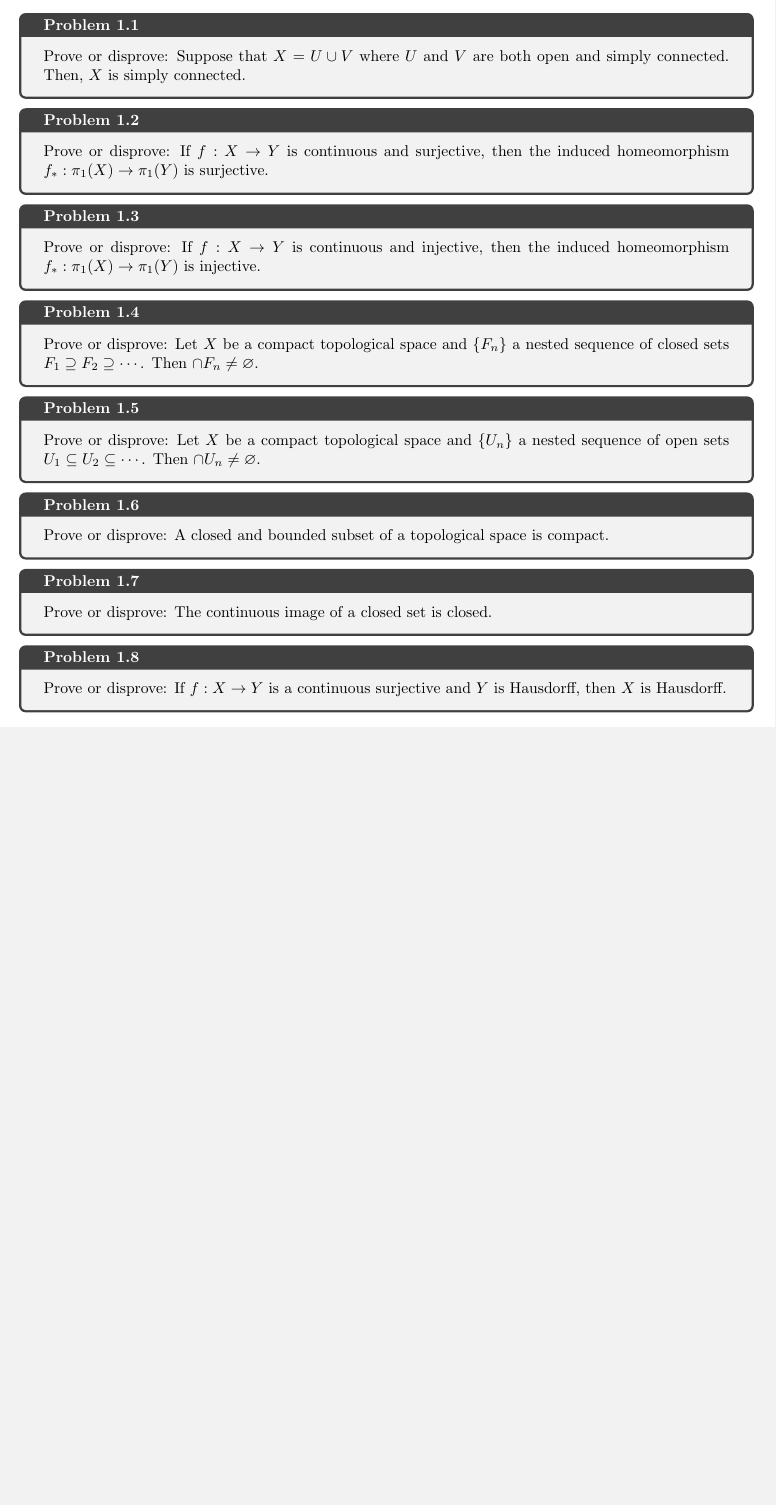
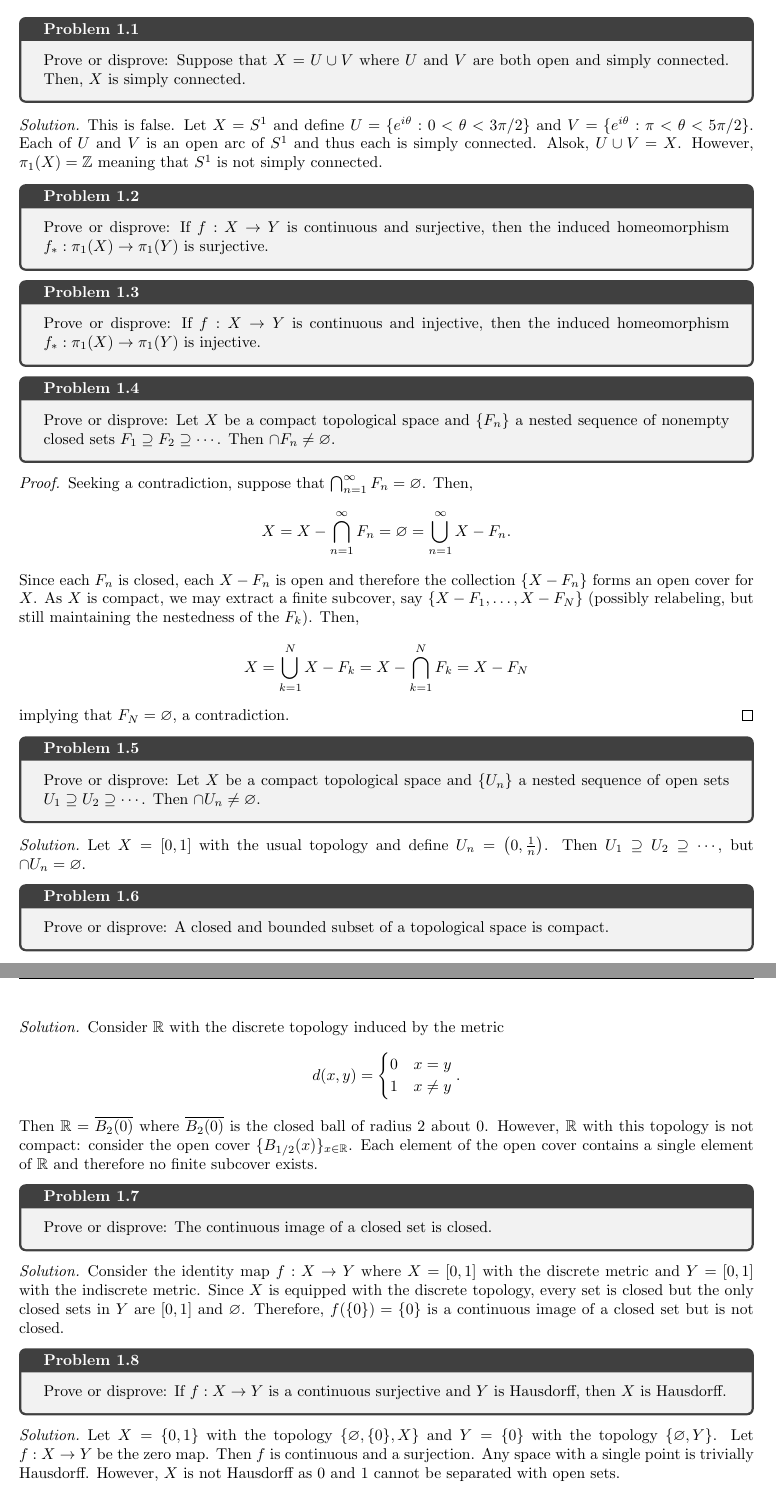
Before and after one commit to sarahm317/TopologyQual, a LaTeX document (Sections/TF.tex): part of the page before the commit and two parts of pages 1 and 2 of 2 after it, the two joined at a grey line, cut so that both start at the same text, the shorter picture padded with empty space. Compiled offline with pdfLaTeX.

Commit message:
TF answers

```diff
--- a/Sections/TF.tex
+++ b/Sections/TF.tex
@@ -8,6 +8,10 @@
 Prove or disprove: Suppose that $X = U \cup V$ where $U$ and $V$ are both open and simply connected. Then, $X$ is simply connected.
 \end{prob}
 
+\begin{solution}
+    This is false. Let $X = S^1$ and define $U = \{e^{i\theta}: 0 < \theta< 3\pi/2\}$ and $V = \{e^{i\theta}: \pi < \theta < 5\pi/2\}$. Each of $U$ and $V$ is an open arc of $S^1$ and thus each is simply connected. Alsok, $U \cup V = X$. However, $\pi_1(X) = \Z$ meaning that $S^1$ is not simply connected.
+\end{solution}
+
 \begin{prob}{}{}
     Prove or disprove: If $f: X \to Y$ is continuous and surjective, then the induced homeomorphism $f_*: \pi_1(X) \to \pi_1(Y)$ is surjective.
 \end{prob}
@@ -17,23 +21,52 @@ Prove or disprove: Suppose that $X = U \cup V$ where $U$ and $V$ are both open a
 \end{prob}
 
 \begin{prob}{}{}
-    Prove or disprove: Let $X$ be a compact topological space and $\{F_n\}$ a nested sequence of closed sets $F_1 \supseteq F_2 \supseteq \cdots$. Then $\cap F_n \neq \varnothing$.
+    Prove or disprove: Let $X$ be a compact topological space and $\{F_n\}$ a nested sequence of nonempty closed sets $F_1 \supseteq F_2 \supseteq \cdots$. Then $\cap F_n \neq \varnothing$.
 \end{prob}
 
+\begin{proof}
+    Seeking a contradiction, suppose that $\bigcap_{n=1}^\infty F_n = \varnothing$. Then,
+        \[X = X - \bigcap_{n=1}^\infty F_n = \varnothing = \bigcup_{n=1}^\infty X - F_n. \]
+    Since each $F_n$ is closed, each $X - F_n$ is open and therefore the collection $\{X - F_n\}$ forms an open cover for $X$. As $X$ is compact, we may extract a finite subcover, say $\{X-F_1, \ldots, X - F_N\}$ (possibly relabeling, but still maintaining the nestedness of the $F_k$). Then,
+        \[X = \bigcup_{k=1}^N X - F_k = X - \bigcap_{k=1}^N F_k  = X - F_N \]
+    implying that $F_N = \varnothing$, a contradiction.
+\end{proof}
+
 \begin{prob}{}{}
-    Prove or disprove: Let $X$ be a compact topological space and $\{U_n\}$ a nested sequence of open sets $U_1 \sq U_2 \sq \cdots$. Then $\cap U_n \neq \varnothing$.
+    Prove or disprove: Let $X$ be a compact topological space and $\{U_n\}$ a nested sequence of open sets $U_1 \supseteq U_2 \supseteq \cdots$. Then $\cap U_n \neq \varnothing$.
 \end{prob}
+
+\begin{solution}
+    Let $X = [0,1]$ with the usual topology and define $U_n = \left(0,\frac{1}{n}\right)$. Then $U_1 \supseteq U_2 \supseteq \cdots$, but $\cap U_n = \varnothing$.
+\end{solution}
 
 \begin{prob}{}{}
     Prove or disprove: A closed and bounded subset of a topological space is compact.
 \end{prob}
 
+\begin{solution}
+    Consider $\R$ with the discrete topology induced by the metric
+        \[d(x,y) = \begin{cases}
+            0 & x = y\\
+            1 & x \neq y
+        \end{cases}.\]
+    Then $\R = \ol{B_2(0)}$ where $\ol{B_2(0)}$ is the closed ball of radius 2 about 0. However, $\R$ with this topology is not compact: consider the open cover $\{B_{1/2}(x)\}_{x \in \R}$. Each element of the open cover contains a single element of $\R$ and therefore no finite subcover exists.
+\end{solution}
+
 \begin{prob}{}{}
     Prove or disprove: The continuous image of a closed set is closed.
 \end{prob}
+
+\begin{solution}
+    Consider the identity map $f: X \to Y$ where $X = [0,1]$ with the discrete metric and $Y = [0,1]$ with the indiscrete metric. Since $X$ is equipped with the discrete topology, every set is closed but the only closed sets in $Y$ are $[0,1]$ and $\varnothing$. Therefore, $f(\{0\}) = \{0\}$ is a continuous image of a closed set but is not closed.
+\end{solution}
 
 \begin{prob}{}{}
     Prove or disprove: If $f: X \to Y$ is a continuous surjective and $Y$ is Hausdorff, then $X$ is Hausdorff.
 \end{prob}
 
+\begin{solution}
+    Let $X = \{0,1\}$ with the topology $\{\varnothing, \{0\}, X\}$ and $Y = \{0\}$ with the topology $\{\varnothing, Y\}$. Let $f: X \to Y$ be the zero map. Then $f$ is continuous and a surjection. Any space with a single point is trivially Hausdorff. However, $X$ is not Hausdorff as 0 and 1 cannot be separated with open sets.
+\end{solution}
+
 \end{document}
```
Also changed, not shown: TopologyQualSolutions.pdf.
